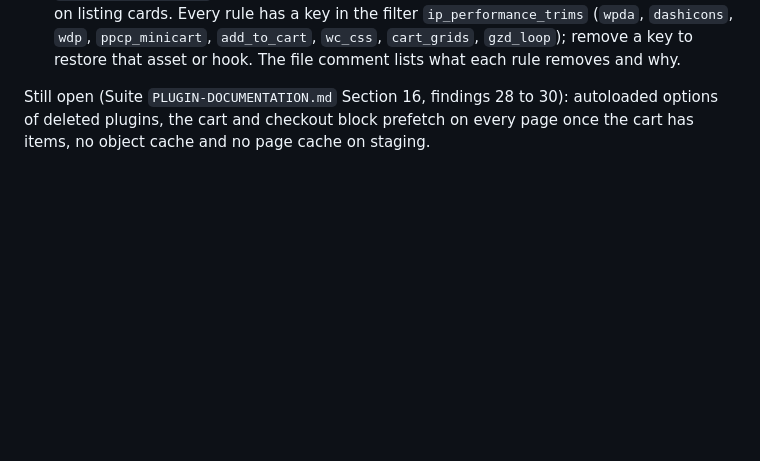
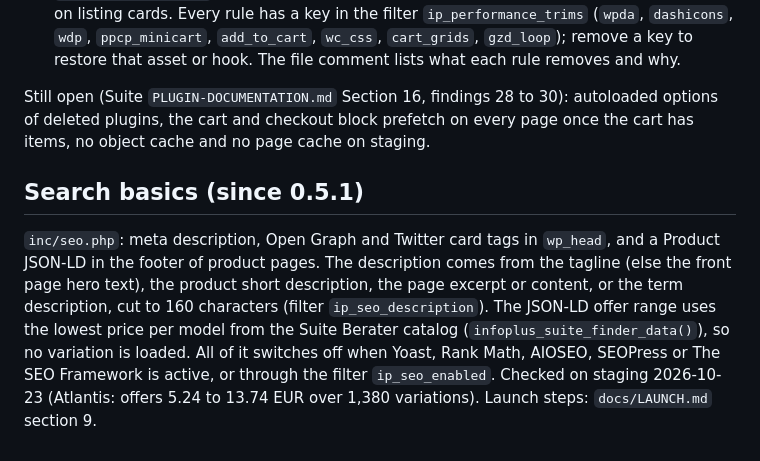
Before and after one commit to jmalture/InfoPlus_Webshop, a Markdown page: docs/theme/README.md, the part around the change. Drawn GitHub-style; blank space fills up the shorter version.

```diff
--- a/docs/theme/README.md
+++ b/docs/theme/README.md
@@ -64,3 +64,7 @@ What changed:
 - `inc/performance.php` dequeues plugin assets no theme view uses and trims Germanized on listing cards. Every rule has a key in the filter `ip_performance_trims` (`wpda`, `dashicons`, `wdp`, `ppcp_minicart`, `add_to_cart`, `wc_css`, `cart_grids`, `gzd_loop`); remove a key to restore that asset or hook. The file comment lists what each rule removes and why.
 
 Still open (Suite `PLUGIN-DOCUMENTATION.md` Section 16, findings 28 to 30): autoloaded options of deleted plugins, the cart and checkout block prefetch on every page once the cart has items, no object cache and no page cache on staging.
+
+## Search basics (since 0.5.1)
+
+`inc/seo.php`: meta description, Open Graph and Twitter card tags in `wp_head`, and a Product JSON-LD in the footer of product pages. The description comes from the tagline (else the front page hero text), the product short description, the page excerpt or content, or the term description, cut to 160 characters (filter `ip_seo_description`). The JSON-LD offer range uses the lowest price per model from the Suite Berater catalog (`infoplus_suite_finder_data()`), so no variation is loaded. All of it switches off when Yoast, Rank Math, AIOSEO, SEOPress or The SEO Framework is active, or through the filter `ip_seo_enabled`. Checked on staging 2026-10-23 (Atlantis: offers 5.24 to 13.74 EUR over 1,380 variations). Launch steps: `docs/LAUNCH.md` section 9.
```
Also changed, not shown: CLAUDE.md (+1 -0 lines), docs/LAUNCH.md (added, +112 -0 lines).
